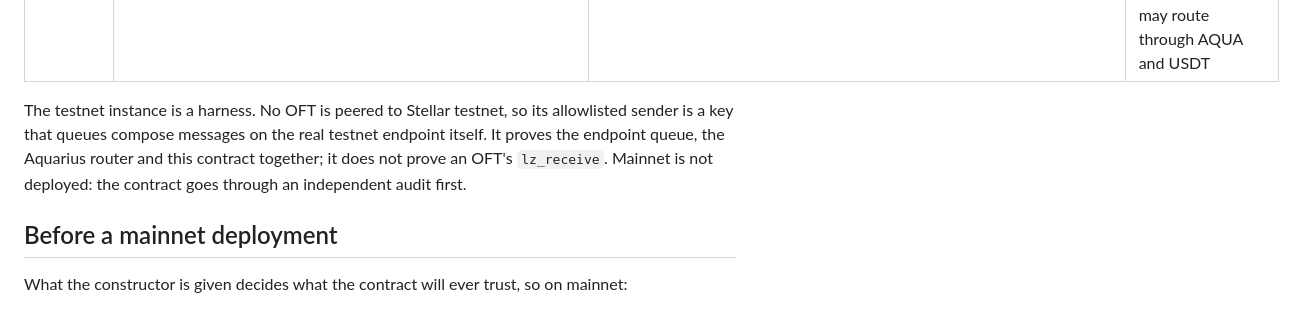
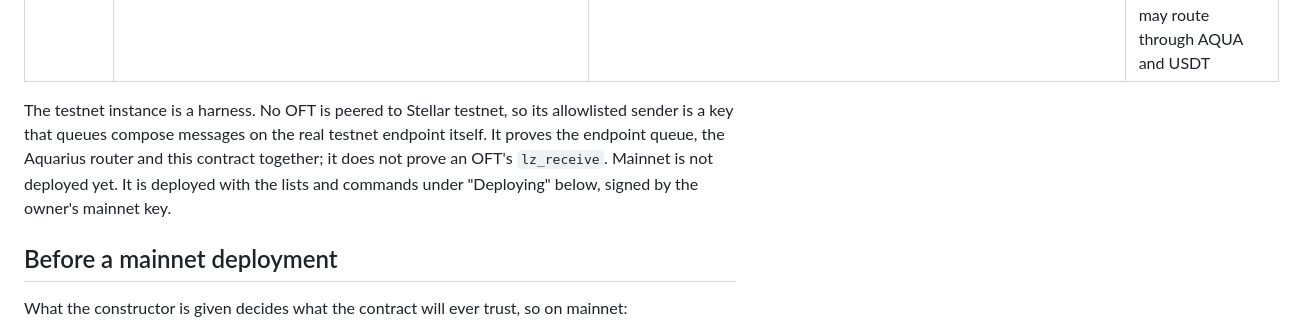
Before and after one commit to ErenTopaal/mavna, a Markdown page: contracts/arrival/README.md, the part around the change. Drawn GitHub-style.

Commit message:
say how mainnet is deployed instead of promising an audit

```diff
--- a/contracts/arrival/README.md
+++ b/contracts/arrival/README.md
@@ -88,7 +88,8 @@ The same commit built from a clean `git archive` in another directory gives the
 The testnet instance is a harness. No OFT is peered to Stellar testnet, so its allowlisted sender is
 a key that queues compose messages on the real testnet endpoint itself. It proves the endpoint
 queue, the Aquarius router and this contract together; it does not prove an OFT's `lz_receive`.
-Mainnet is not deployed: the contract goes through an independent audit first.
+Mainnet is not deployed yet. It is deployed with the lists and commands under "Deploying" below,
+signed by the owner's mainnet key.
 
 ## Before a mainnet deployment
 
```
